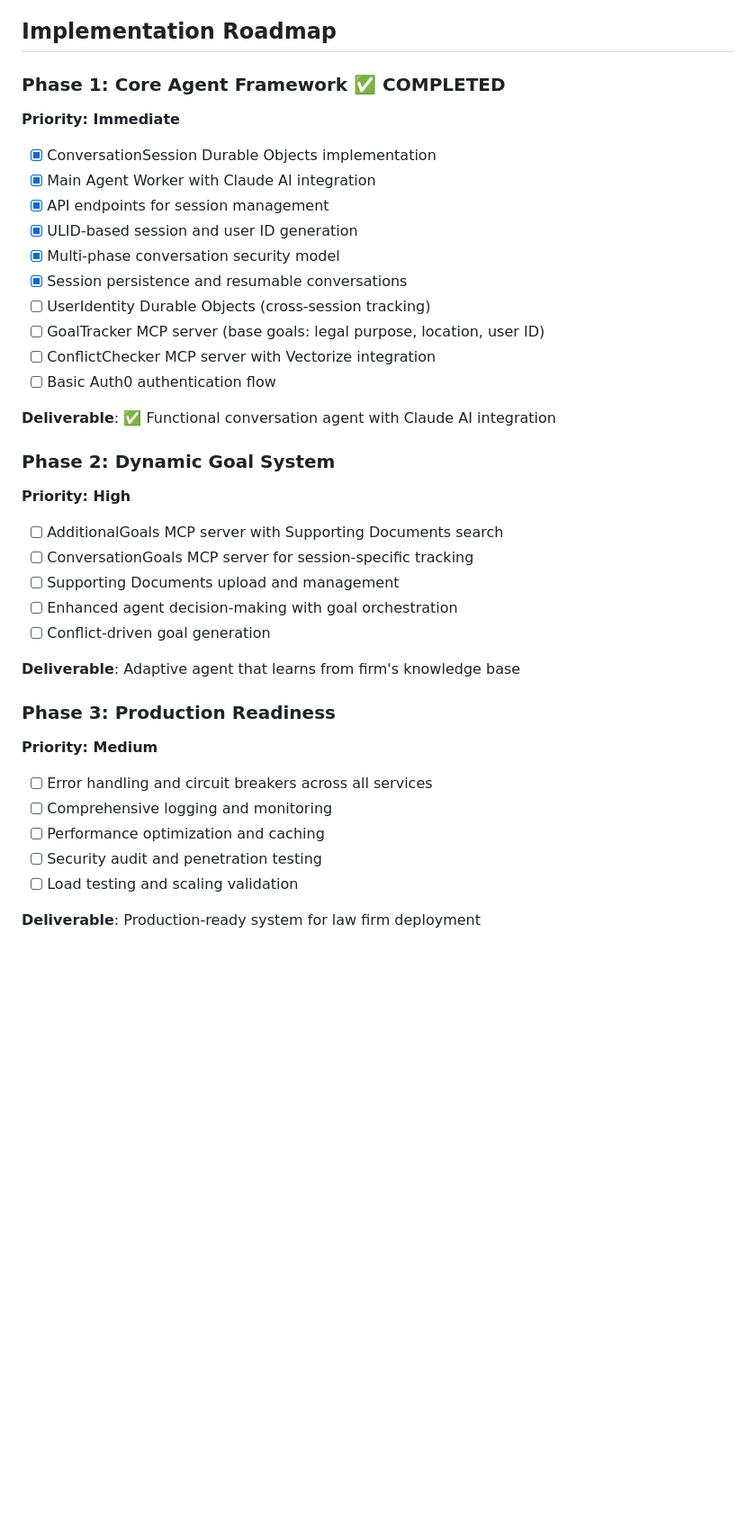
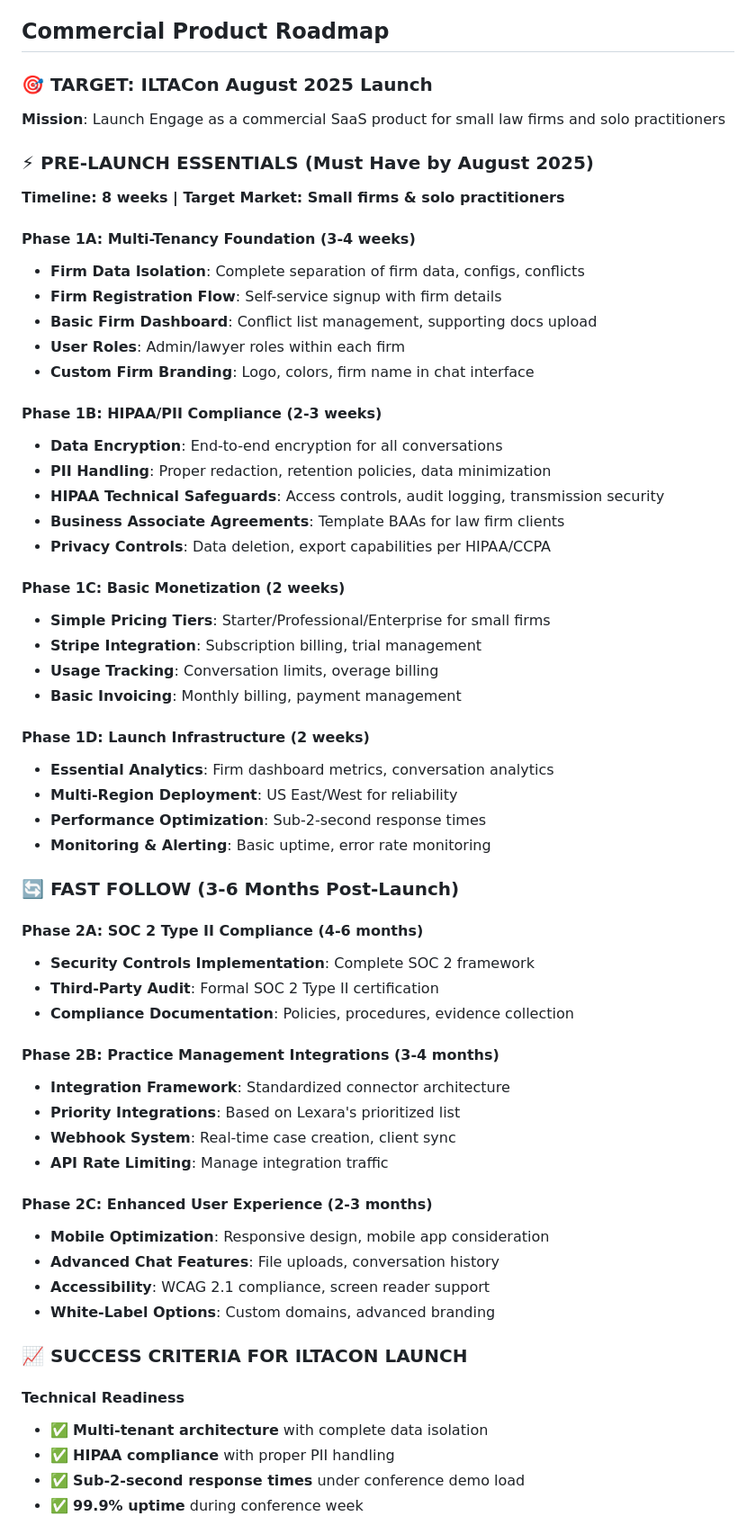
Before and after one commit to lexara-com/engage, a Markdown page: CLAUDE.md, the part around one of its changes. Shown at 90% size. GitHub-like rendering; blank space fills up the shorter version.

Commit message:
Add commercial product roadmap for ILTACon August 2025 launch
Strategic plan to transform MVP into commercial SaaS product:

🎯 Target: Small law firms and solo practitioners
📅 Launch: ILTACon August 2025 (8-week timeline)

Pre-Launch Essentials:
- Multi-tenancy foundation with data isolation
- HIPAA/PII compliance (not full SOC 2 initially)
- Basic monetization with Stripe integration
- Essential analytics and production infrastructure

Fast Follow:
- SOC 2 Type II compliance (4-6 months)
- Practice management integrations (per Lexara priority list)
- Enhanced UX and white-label options

Success Criteria:
- Self-service trial signup ready
- Professional conference demo environment
- Clear pricing strategy for small firms
- 99.9% uptime, sub-2-second response times

🤖 Generated with [Claude Code](https://claude.ai/code)

Co-Authored-By: Claude <noreply@anthropic.com>

```diff
--- a/CLAUDE.md
+++ b/CLAUDE.md
@@ -332,39 +332,64 @@ Vectorize Databases
 - **Admin Controls**: Law firm admins can delete conversations, manage conflicts
 - **Permanent Conflicts**: Only human lawyers can clear conflict status
 
-## Implementation Roadmap
+## Commercial Product Roadmap
 
-### Phase 1: Core Agent Framework ✅ COMPLETED
-**Priority: Immediate**
-- [x] ConversationSession Durable Objects implementation
-- [x] Main Agent Worker with Claude AI integration
-- [x] API endpoints for session management
-- [x] ULID-based session and user ID generation
-- [x] Multi-phase conversation security model
-- [x] Session persistence and resumable conversations
-- [ ] UserIdentity Durable Objects (cross-session tracking)
-- [ ] GoalTracker MCP server (base goals: legal purpose, location, user ID)
-- [ ] ConflictChecker MCP server with Vectorize integration
-- [ ] Basic Auth0 authentication flow
+### 🎯 **TARGET: ILTACon August 2025 Launch**
+**Mission**: Launch Engage as a commercial SaaS product for small law firms and solo practitioners
 
-**Deliverable**: ✅ Functional conversation agent with Claude AI integration
+### ⚡ **PRE-LAUNCH ESSENTIALS (Must Have by August 2025)**
+**Timeline: 8 weeks | Target Market: Small firms & solo practitioners**
 
-### Phase 2: Dynamic Goal System
-**Priority: High**
-- [ ] AdditionalGoals MCP server with Supporting Documents search
-- [ ] ConversationGoals MCP server for session-specific tracking
-- [ ] Supporting Documents upload and management
-- [ ] Enhanced agent decision-making with goal orchestration
-- [ ] Conflict-driven goal generation
+#### Phase 1A: Multi-Tenancy Foundation (3-4 weeks)
+- **Firm Data Isolation**: Complete separation of firm data, configs, conflicts
+- **Firm Registration Flow**: Self-service signup with firm details
+- **Basic Firm Dashboard**: Conflict list management, supporting docs upload
+- **User Roles**: Admin/lawyer roles within each firm
+- **Custom Firm Branding**: Logo, colors, firm name in chat interface
 
-**Deliverable**: Adaptive agent that learns from firm's knowledge base
+#### Phase 1B: HIPAA/PII Compliance (2-3 weeks)
+- **Data Encryption**: End-to-end encryption for all conversations
+- **PII Handling**: Proper redaction, retention policies, data minimization
+- **HIPAA Technical Safeguards**: Access controls, audit logging, transmission security
+- **Business Associate Agreements**: Template BAAs for law firm clients
+- **Privacy Controls**: Data deletion, export capabilities per HIPAA/CCPA
 
-### Phase 3: Production Readiness
-**Priority: Medium**
-- [ ] Error handling and circuit breakers across all services
-- [ ] Comprehensive logging and monitoring
-- [ ] Performance optimization and caching
-- [ ] Security audit and penetration testing
-- [ ] Load testing and scaling validation
+#### Phase 1C: Basic Monetization (2 weeks)
+- **Simple Pricing Tiers**: Starter/Professional/Enterprise for small firms
+- **Stripe Integration**: Subscription billing, trial management
+- **Usage Tracking**: Conversation limits, overage billing
+- **Basic Invoicing**: Monthly billing, payment management
 
-**Deliverable**: Production-ready system for law firm deployment
+#### Phase 1D: Launch Infrastructure (2 weeks)
+- **Essential Analytics**: Firm dashboard metrics, conversation analytics
+- **Multi-Region Deployment**: US East/West for reliability
+- **Performance Optimization**: Sub-2-second response times
+- **Monitoring & Alerting**: Basic uptime, error rate monitoring
+
+### 🔄 **FAST FOLLOW (3-6 Months Post-Launch)**
+
+#### Phase 2A: SOC 2 Type II Compliance (4-6 months)
+- **Security Controls Implementation**: Complete SOC 2 framework
+- **Third-Party Audit**: Formal SOC 2 Type II certification
+- **Compliance Documentation**: Policies, procedures, evidence collection
+
+#### Phase 2B: Practice Management Integrations (3-4 months)
+- **Integration Framework**: Standardized connector architecture
+- **Priority Integrations**: Based on Lexara's prioritized list
+- **Webhook System**: Real-time case creation, client sync
+- **API Rate Limiting**: Manage integration traffic
+
+#### Phase 2C: Enhanced User Experience (2-3 months)
+- **Mobile Optimization**: Responsive design, mobile app consideration
+- **Advanced Chat Features**: File uploads, conversation history
+- **Accessibility**: WCAG 2.1 compliance, screen reader support
+- **White-Label Options**: Custom domains, advanced branding
+
+### 📈 **SUCCESS CRITERIA FOR ILTACON LAUNCH**
+
+#### Technical Readiness
+- ✅ **Multi-tenant architecture** with complete data isolation
+- ✅ **HIPAA compliance** with proper PII handling
+- ✅ **Sub-2-second response times** under conference demo load
+- ✅ **99.9% uptime** during conference week
+
```
Also changed, not shown: other parts of CLAUDE.md (+24 -0 lines).
